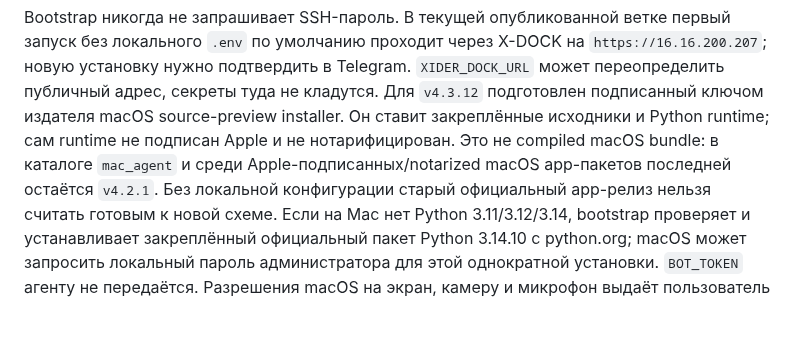
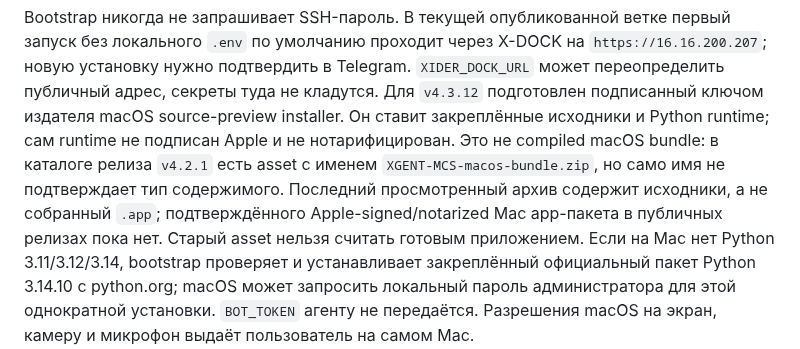
Before and after one commit to invinby/XIDER, a Markdown page: docs/MAC-REMOTE-UPDATES.md, the part around one of its changes. Rendered like a GitHub page; blank space fills up the shorter version.

```diff
--- a/docs/MAC-REMOTE-UPDATES.md
+++ b/docs/MAC-REMOTE-UPDATES.md
@@ -22,9 +22,11 @@ Bootstrap никогда не запрашивает SSH-пароль. В тек
 Для `v4.3.12` подготовлен подписанный ключом издателя macOS source-preview
 installer. Он ставит закреплённые исходники и Python runtime; сам runtime не
 подписан Apple и не нотарифицирован. Это не compiled macOS bundle: в каталоге
-`mac_agent` и среди Apple-подписанных/notarized macOS app-пакетов последней
-остаётся `v4.2.1`. Без локальной конфигурации старый официальный app-релиз
-нельзя считать готовым к новой схеме. Если на Mac нет Python 3.11/3.12/3.14,
+релиза `v4.2.1` есть asset с именем `XGENT-MCS-macos-bundle.zip`, но само имя не
+подтверждает тип содержимого. Последний просмотренный архив содержит исходники,
+а не собранный `.app`; подтверждённого Apple-signed/notarized Mac app-пакета в
+публичных релизах пока нет. Старый asset нельзя считать готовым приложением.
+Если на Mac нет Python 3.11/3.12/3.14,
 bootstrap проверяет и
 устанавливает закреплённый официальный пакет Python 3.14.10 с python.org;
 macOS может запросить локальный пароль администратора для этой однократной
```
Also changed, not shown: other parts of docs/MAC-REMOTE-UPDATES.md (+51 -1 lines).
